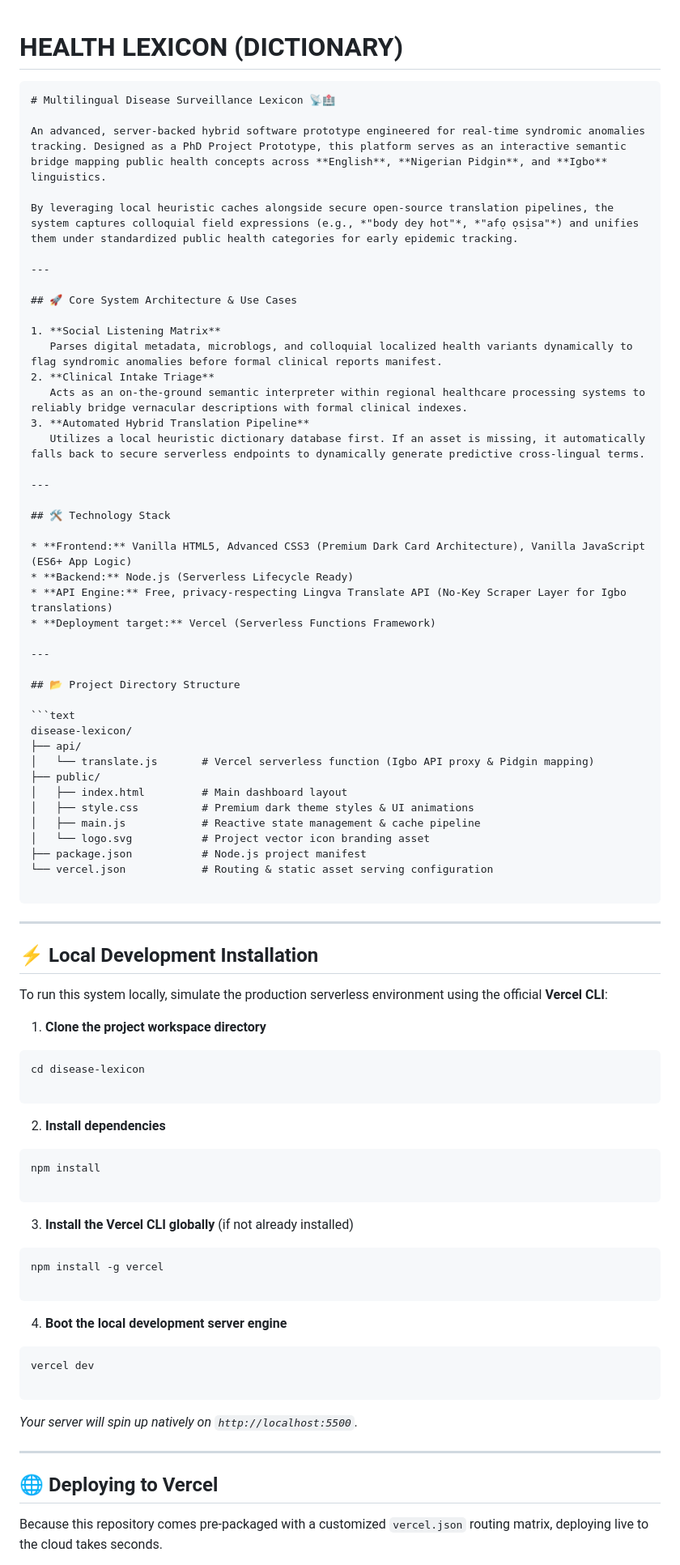
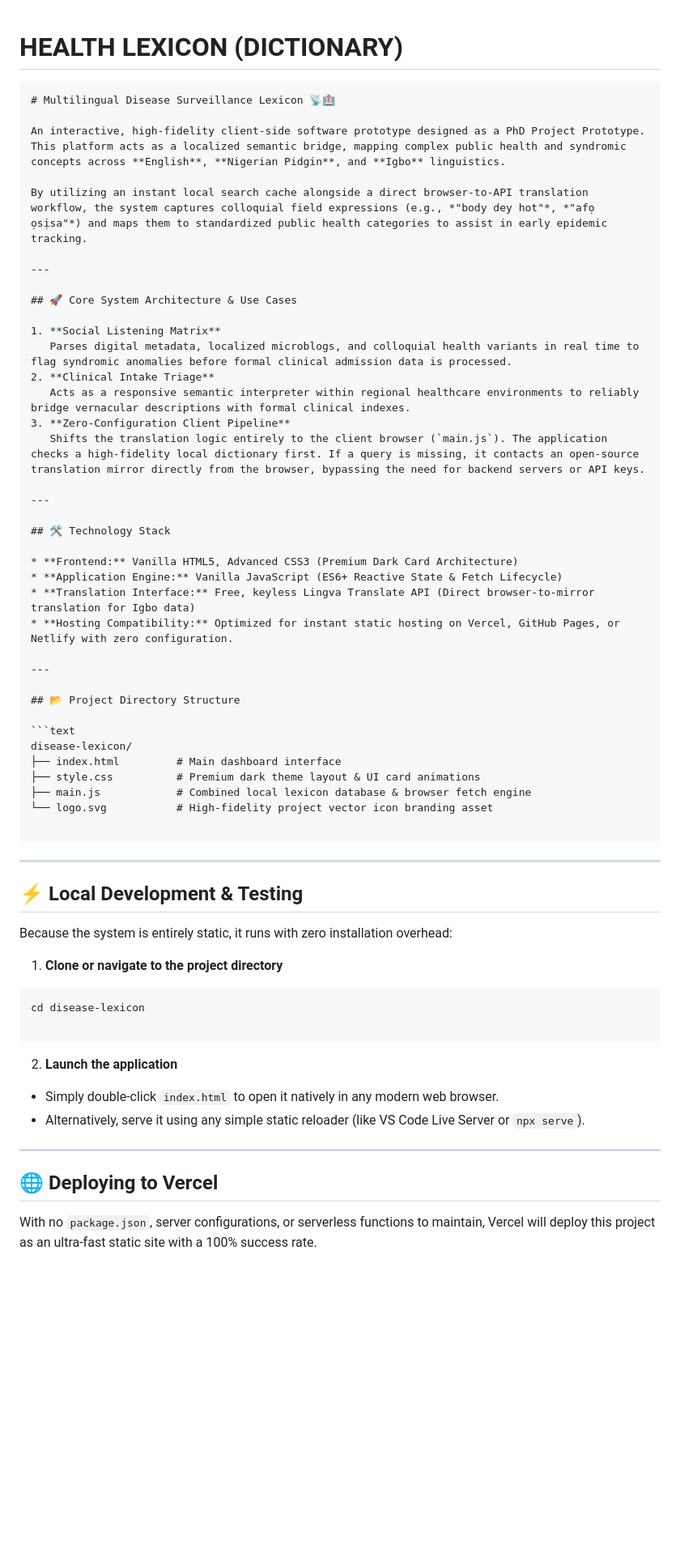
Before and after one commit to mac-handel999/health-lexicon, a Markdown page: README.md, the part around one of its changes. Shown at 81% size. GitHub-like rendering; blank space fills up the shorter version.

Commit message:
Update README with improved project details and setup
Refined project description and installation instructions for clarity and conciseness.

````diff
--- a/README.md
+++ b/README.md
@@ -1,31 +1,32 @@
 # HEALTH LEXICON (DICTIONARY)
+
 
 ```markdown
 # Multilingual Disease Surveillance Lexicon 📡🏥
 
-An advanced, server-backed hybrid software prototype engineered for real-time syndromic anomalies tracking. Designed as a PhD Project Prototype, this platform serves as an interactive semantic bridge mapping public health concepts across **English**, **Nigerian Pidgin**, and **Igbo** linguistics.
+An interactive, high-fidelity client-side software prototype designed as a PhD Project Prototype. This platform acts as a localized semantic bridge, mapping complex public health and syndromic concepts across **English**, **Nigerian Pidgin**, and **Igbo** linguistics.
 
-By leveraging local heuristic caches alongside secure open-source translation pipelines, the system captures colloquial field expressions (e.g., *"body dey hot"*, *"afọ ọsịsa"*) and unifies them under standardized public health categories for early epidemic tracking.
+By utilizing an instant local search cache alongside a direct browser-to-API translation workflow, the system captures colloquial field expressions (e.g., *"body dey hot"*, *"afọ ọsịsa"*) and maps them to standardized public health categories to assist in early epidemic tracking.
 
 ---
 
 ## 🚀 Core System Architecture & Use Cases
 
 1. **Social Listening Matrix**
-   Parses digital metadata, microblogs, and colloquial localized health variants dynamically to flag syndromic anomalies before formal clinical reports manifest.
+   Parses digital metadata, localized microblogs, and colloquial health variants in real time to flag syndromic anomalies before formal clinical admission data is processed.
 2. **Clinical Intake Triage**
-   Acts as an on-the-ground semantic interpreter within regional healthcare processing systems to reliably bridge vernacular descriptions with formal clinical indexes.
-3. **Automated Hybrid Translation Pipeline**
-   Utilizes a local heuristic dictionary database first. If an asset is missing, it automatically falls back to secure serverless endpoints to dynamically generate predictive cross-lingual terms.
+   Acts as a responsive semantic interpreter within regional healthcare environments to reliably bridge vernacular descriptions with formal clinical indexes.
+3. **Zero-Configuration Client Pipeline**
+   Shifts the translation logic entirely to the client browser (`main.js`). The application checks a high-fidelity local dictionary first. If a query is missing, it contacts an open-source translation mirror directly from the browser, bypassing the need for backend servers or API keys.
 
 ---
 
 ## 🛠️ Technology Stack
 
-* **Frontend:** Vanilla HTML5, Advanced CSS3 (Premium Dark Card Architecture), Vanilla JavaScript (ES6+ App Logic)
-* **Backend:** Node.js (Serverless Lifecycle Ready)
-* **API Engine:** Free, privacy-respecting Lingva Translate API (No-Key Scraper Layer for Igbo translations)
-* **Deployment target:** Vercel (Serverless Functions Framework)
+* **Frontend:** Vanilla HTML5, Advanced CSS3 (Premium Dark Card Architecture)
+* **Application Engine:** Vanilla JavaScript (ES6+ Reactive State & Fetch Lifecycle)
+* **Translation Interface:** Free, keyless Lingva Translate API (Direct browser-to-mirror translation for Igbo data)
+* **Hosting Compatibility:** Optimized for instant static hosting on Vercel, GitHub Pages, or Netlify with zero configuration.
 
 ---
 
@@ -33,57 +34,35 @@ By leveraging local heuristic caches alongside secure open-source translation pi
 
 ```text
 disease-lexicon/
-├── api/
-│   └── translate.js       # Vercel serverless function (Igbo API proxy & Pidgin mapping)
-├── public/
-│   ├── index.html         # Main dashboard layout
-│   ├── style.css          # Premium dark theme styles & UI animations
-│   ├── main.js            # Reactive state management & cache pipeline
-│   └── logo.svg           # Project vector icon branding asset
-├── package.json           # Node.js project manifest
-└── vercel.json            # Routing & static asset serving configuration
+├── index.html         # Main dashboard interface
+├── style.css          # Premium dark theme layout & UI card animations
+├── main.js            # Combined local lexicon database & browser fetch engine
+└── logo.svg           # High-fidelity project vector icon branding asset
 
 ```
 
 ---
 
-## ⚡ Local Development Installation
+## ⚡ Local Development & Testing
 
-To run this system locally, simulate the production serverless environment using the official **Vercel CLI**:
+Because the system is entirely static, it runs with zero installation overhead:
 
-1. **Clone the project workspace directory**
+1. **Clone or navigate to the project directory**
 ```bash
 cd disease-lexicon
 
 ```
 
 
-2. **Install dependencies**
-```bash
-npm install
-
-```
+2. **Launch the application**
+* Simply double-click `index.html` to open it natively in any modern web browser.
+* Alternatively, serve it using any simple static reloader (like VS Code Live Server or `npx serve`).
 
 
-3. **Install the Vercel CLI globally** (if not already installed)
-```bash
-npm install -g vercel
-
-```
-
-
-4. **Boot the local development server engine**
-```bash
-vercel dev
-
-```
-
-
-*Your server will spin up natively on `http://localhost:5500`.*
 
 ---
 
 ## 🌐 Deploying to Vercel
 
-Because this repository comes pre-packaged with a customized `vercel.json` routing matrix, deploying live to the cloud takes seconds.
+With no `package.json`, server configurations, or serverless functions to maintain, Vercel will deploy this project as an ultra-fast static site with a 100% success rate.
 
````
Also changed, not shown: other parts of README.md (+8 -8 lines).
